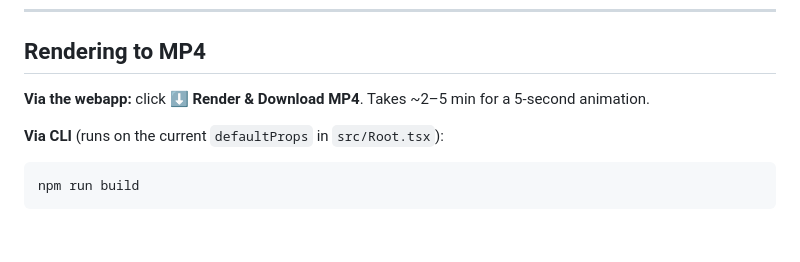
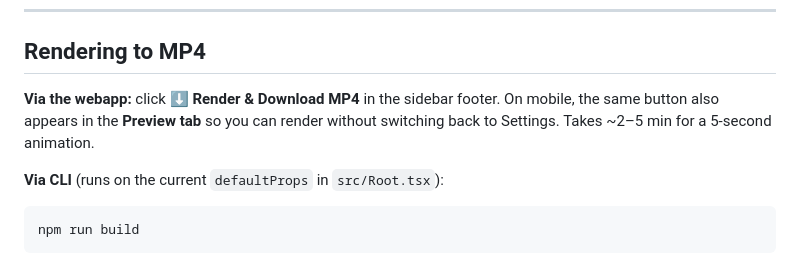
Before and after one commit to shaggy72/Travel-map, a Markdown page: README.md, the part around the change. Rendered like a GitHub page; blank space fills up the shorter version.

````diff
--- a/README.md
+++ b/README.md
@@ -109,7 +109,7 @@ User clicks "Render & Download"
 
 ## Rendering to MP4
 
-**Via the webapp:** click **⬇ Render & Download MP4**. Takes ~2–5 min for a 5-second animation.
+**Via the webapp:** click **⬇ Render & Download MP4** in the sidebar footer. On mobile, the same button also appears in the **Preview tab** so you can render without switching back to Settings. Takes ~2–5 min for a 5-second animation.
 
 **Via CLI** (runs on the current `defaultProps` in `src/Root.tsx`):
 ```bash
````
Also changed, not shown: DESIGN.md (+29 -0 lines).
